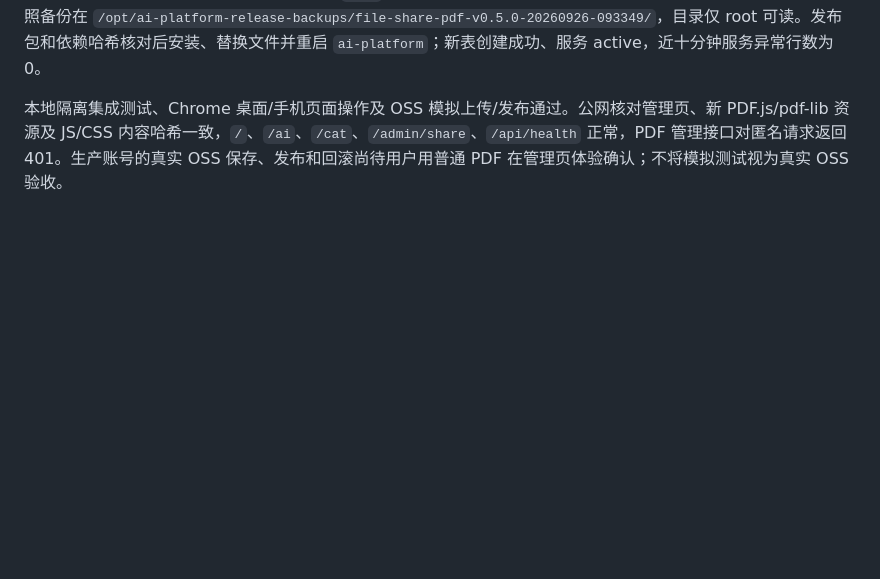
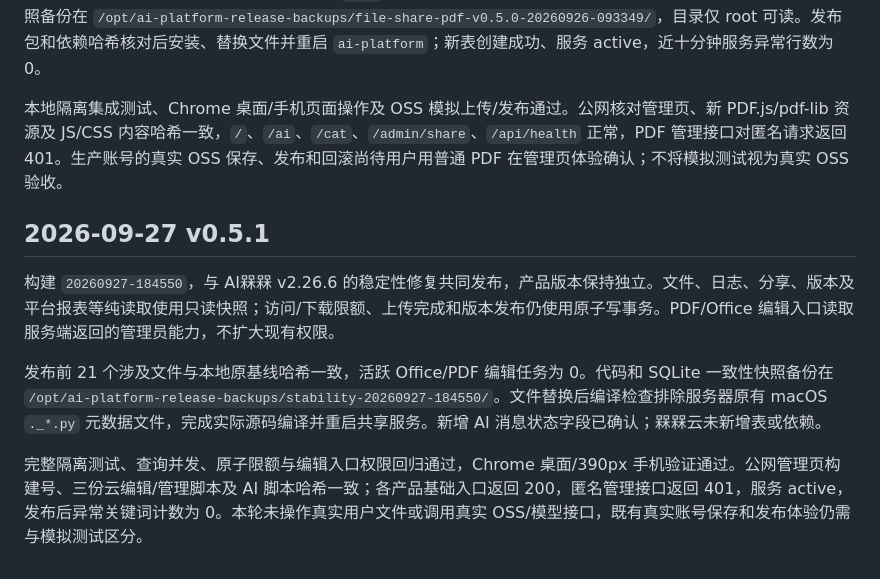
Before and after one commit to Nicer-feng/aimeimei, a Markdown page: file_share/DEPLOYMENT.md, the part around the change. Rendered like a GitHub page; blank space fills up the shorter version.

```diff
--- a/file_share/DEPLOYMENT.md
+++ b/file_share/DEPLOYMENT.md
@@ -70,3 +70,12 @@
 部署前 12 个原有代码文件 SHA256 与本地 `main` 基线一致，活跃 Office 编辑会话为 0。代码及 SQLite 一致性快照备份在 `/opt/ai-platform-release-backups/file-share-pdf-v0.5.0-20260926-093349/`，目录仅 root 可读。发布包和依赖哈希核对后安装、替换文件并重启 `ai-platform`；新表创建成功、服务 active，近十分钟服务异常行数为 0。
 
 本地隔离集成测试、Chrome 桌面/手机页面操作及 OSS 模拟上传/发布通过。公网核对管理页、新 PDF.js/pdf-lib 资源及 JS/CSS 内容哈希一致，`/`、`/ai`、`/cat`、`/admin/share`、`/api/health` 正常，PDF 管理接口对匿名请求返回 401。生产账号的真实 OSS 保存、发布和回滚尚待用户用普通 PDF 在管理页体验确认；不将模拟测试视为真实 OSS 验收。
+
+
+## 2026-09-27 v0.5.1
+
+构建 `20260927-184550`，与 AI槑槑 v2.26.6 的稳定性修复共同发布，产品版本保持独立。文件、日志、分享、版本及平台报表等纯读取使用只读快照；访问/下载限额、上传完成和版本发布仍使用原子写事务。PDF/Office 编辑入口读取服务端返回的管理员能力，不扩大现有权限。
+
+发布前 21 个涉及文件与本地原基线哈希一致，活跃 Office/PDF 编辑任务为 0。代码和 SQLite 一致性快照备份在 `/opt/ai-platform-release-backups/stability-20260927-184550/`。文件替换后编译检查排除服务器原有 macOS `._*.py` 元数据文件，完成实际源码编译并重启共享服务。新增 AI 消息状态字段已确认；槑槑云未新增表或依赖。
+
+完整隔离测试、查询并发、原子限额与编辑入口权限回归通过，Chrome 桌面/390px 手机验证通过。公网管理页构建号、三份云编辑/管理脚本及 AI 脚本哈希一致；各产品基础入口返回 200，匿名管理接口返回 401，服务 active，发布后异常关键词计数为 0。本轮未操作真实用户文件或调用真实 OSS/模型接口，既有真实账号保存和发布体验仍需与模拟测试区分。
```
Also changed, not shown: AI.md (+14 -0 lines).
